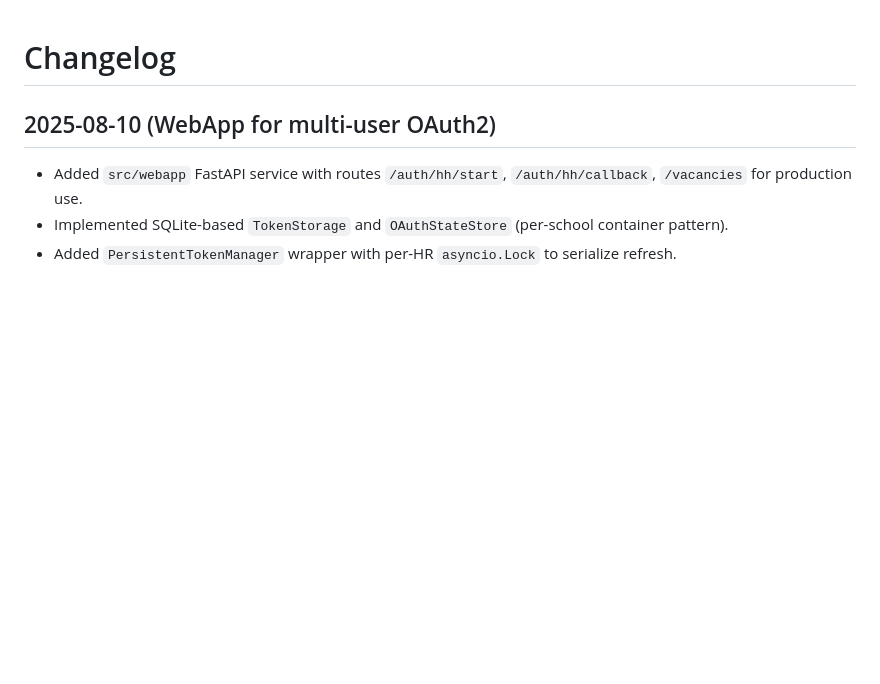
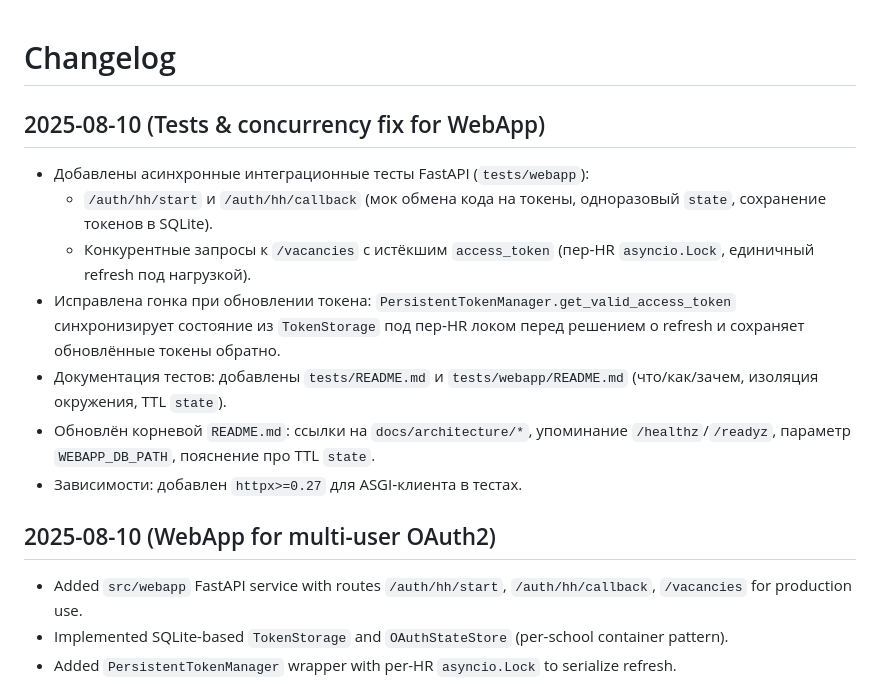
Before and after one commit to Maskedxxx/refactor_gpt_4_mini_hackaton_final, a Markdown page: docs/architecture/changelog.md, the part around the change. GitHub-like rendering; blank space fills up the shorter version.

```diff
--- a/docs/architecture/changelog.md
+++ b/docs/architecture/changelog.md
@@ -1,4 +1,14 @@
 # Changelog
+
+## 2025-08-10 (Tests & concurrency fix for WebApp)
+
+- Добавлены асинхронные интеграционные тесты FastAPI (`tests/webapp`):
+  - `/auth/hh/start` и `/auth/hh/callback` (мок обмена кода на токены, одноразовый `state`, сохранение токенов в SQLite).
+  - Конкурентные запросы к `/vacancies` с истёкшим `access_token` (пер‑HR `asyncio.Lock`, единичный refresh под нагрузкой).
+- Исправлена гонка при обновлении токена: `PersistentTokenManager.get_valid_access_token` синхронизирует состояние из `TokenStorage` под пер‑HR локом перед решением о refresh и сохраняет обновлённые токены обратно.
+- Документация тестов: добавлены `tests/README.md` и `tests/webapp/README.md` (что/как/зачем, изоляция окружения, TTL `state`).
+- Обновлён корневой `README.md`: ссылки на `docs/architecture/*`, упоминание `/healthz`/`/readyz`, параметр `WEBAPP_DB_PATH`, пояснение про TTL `state`.
+- Зависимости: добавлен `httpx>=0.27` для ASGI‑клиента в тестах.
 
 ## 2025-08-10 (WebApp for multi-user OAuth2)
 
```
Also changed, not shown: README.md (+32 -6 lines).
